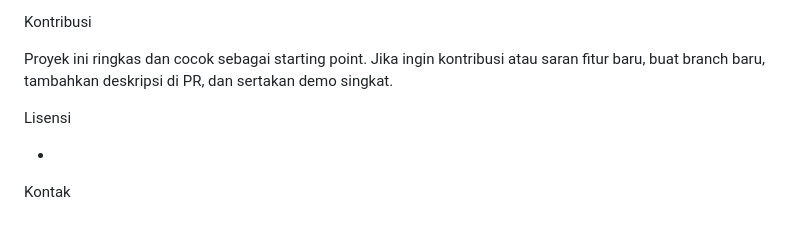
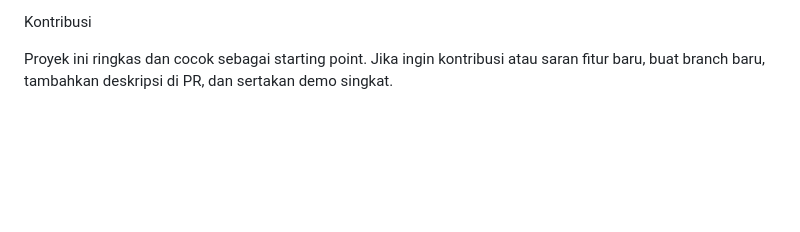
Before and after one commit to MAdroif/Expense-tracker, a Markdown page: README.md, the part around the change. Drawn GitHub-style; blank space fills up the shorter version.

Commit message:
Remove licensing and contact sections from README
Removed sections on licensing and contact information.

```diff
--- a/README.md
+++ b/README.md
@@ -117,10 +117,3 @@ Styling & kustomisasi cepat
 Kontribusi
 
 Proyek ini ringkas dan cocok sebagai starting point. Jika ingin kontribusi atau saran fitur baru, buat branch baru, tambahkan deskripsi di PR, dan sertakan demo singkat.
-
-
-Lisensi
-
--
-
-Kontak
```
